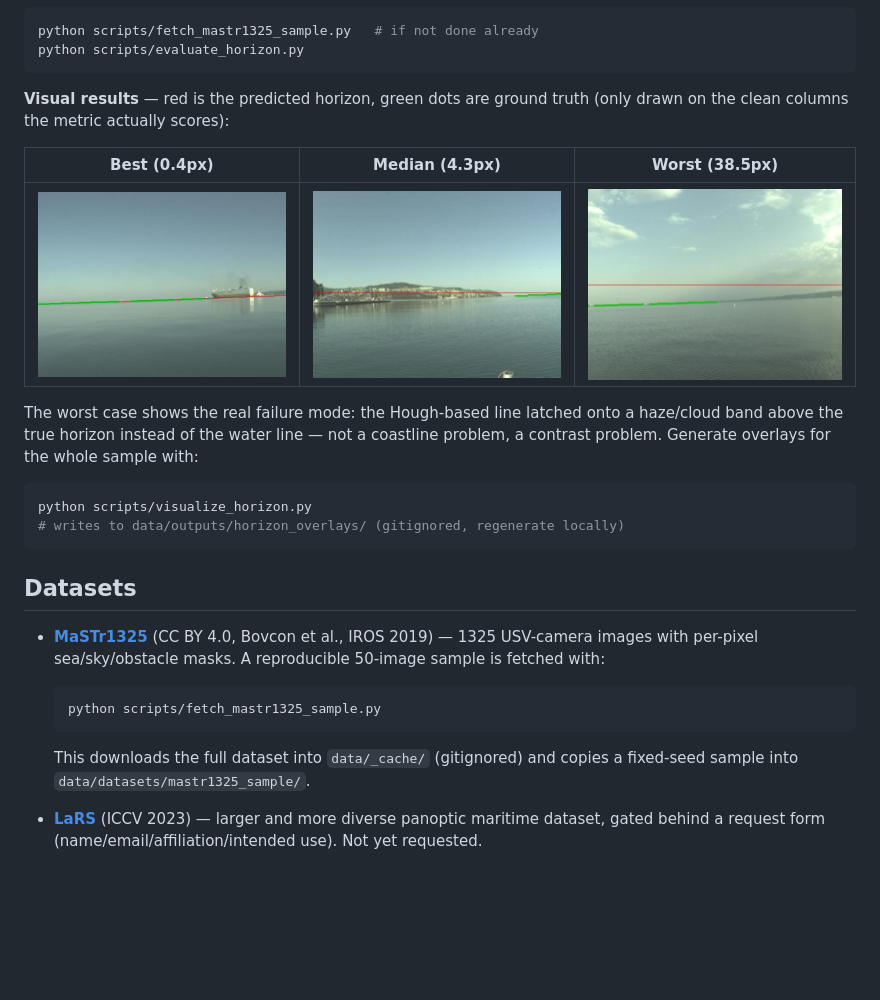
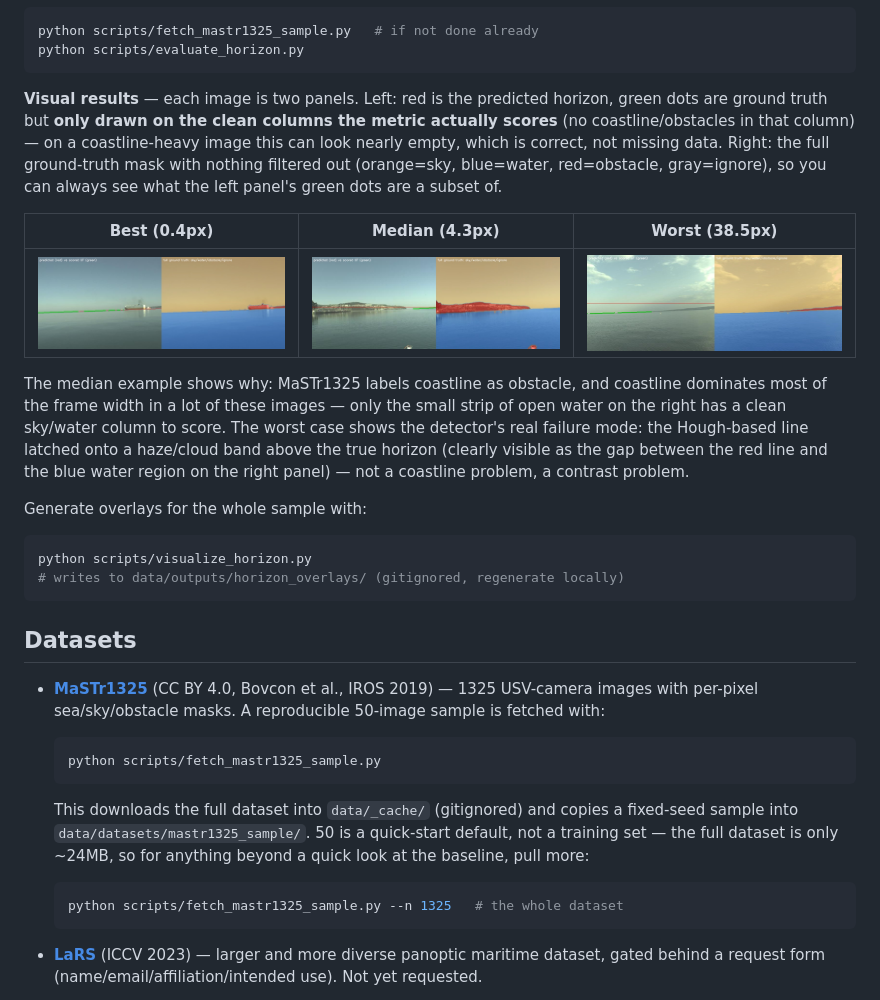
Before and after one commit to sebamereu/maritime-vision-suite, a Markdown page: README.md, the part around the change. Drawn GitHub-style; pictures changed too: docs/examples/horizon_best.jpg, docs/examples/horizon_median.jpg, docs/examples/horizon_worst.jpg; blank space fills up the shorter version.

````diff
--- a/README.md
+++ b/README.md
@@ -99,17 +99,27 @@ python scripts/fetch_mastr1325_sample.py   # if not done already
 python scripts/evaluate_horizon.py
 ```
 
-**Visual results** — red is the predicted horizon, green dots are ground
-truth (only drawn on the clean columns the metric actually scores):
+**Visual results** — each image is two panels. Left: red is the predicted
+horizon, green dots are ground truth but **only drawn on the clean columns
+the metric actually scores** (no coastline/obstacles in that column) — on
+a coastline-heavy image this can look nearly empty, which is correct, not
+missing data. Right: the full ground-truth mask with nothing filtered out
+(orange=sky, blue=water, red=obstacle, gray=ignore), so you can always see
+what the left panel's green dots are a subset of.
 
 | Best (0.4px) | Median (4.3px) | Worst (38.5px) |
 |---|---|---|
 | ![best](docs/examples/horizon_best.jpg) | ![median](docs/examples/horizon_median.jpg) | ![worst](docs/examples/horizon_worst.jpg) |
 
-The worst case shows the real failure mode: the Hough-based line latched
-onto a haze/cloud band above the true horizon instead of the water line —
-not a coastline problem, a contrast problem. Generate overlays for the
-whole sample with:
+The median example shows why: MaSTr1325 labels coastline as obstacle, and
+coastline dominates most of the frame width in a lot of these images — only
+the small strip of open water on the right has a clean sky/water column to
+score. The worst case shows the detector's real failure mode: the
+Hough-based line latched onto a haze/cloud band above the true horizon
+(clearly visible as the gap between the red line and the blue water region
+on the right panel) — not a coastline problem, a contrast problem.
+
+Generate overlays for the whole sample with:
 
 ```bash
 python scripts/visualize_horizon.py
@@ -127,7 +137,13 @@ python scripts/visualize_horizon.py
   ```
 
   This downloads the full dataset into `data/_cache/` (gitignored) and
-  copies a fixed-seed sample into `data/datasets/mastr1325_sample/`.
+  copies a fixed-seed sample into `data/datasets/mastr1325_sample/`. 50
+  is a quick-start default, not a training set — the full dataset is only
+  ~24MB, so for anything beyond a quick look at the baseline, pull more:
+
+  ```bash
+  python scripts/fetch_mastr1325_sample.py --n 1325   # the whole dataset
+  ```
 
 - **[LaRS](https://lojzezust.github.io/lars-dataset/)** (ICCV 2023) — larger
   and more diverse panoptic maritime dataset, gated behind a request form
````
Also changed, not shown: 1 other file.
